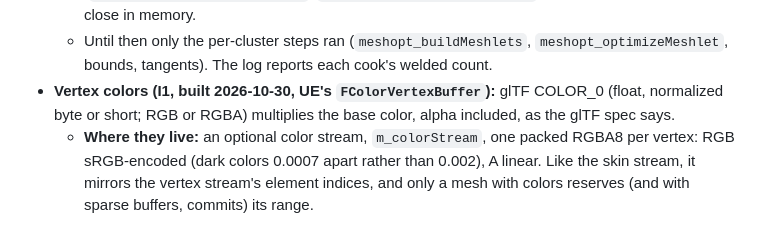
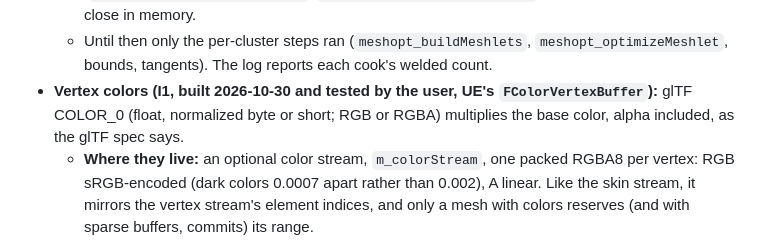
Before and after one commit to VanKalanchoe/Noxiouse, a Markdown page: docs/Engine_Architecture_Plan_2026.md, the part around the change. Drawn GitHub-style.

Commit message:
Docs: vertex colors tested by the user
Co-Authored-By: Claude Opus 5.5 <noreply@anthropic.com>
Claude-Session: https://claude.ai/code/session_0181jWkywBufBQKWz24RvMhi

```diff
--- a/docs/Engine_Architecture_Plan_2026.md
+++ b/docs/Engine_Architecture_Plan_2026.md
@@ -1078,7 +1078,7 @@ cheap allocation (a range, not a Vulkan call). Separate objects remain correct w
     `meshopt_optimizeVertexFetch`), so a cluster's vertices lie close in memory.
   - Until then only the per-cluster steps ran (`meshopt_buildMeshlets`, `meshopt_optimizeMeshlet`, bounds, tangents). The log
     reports each cook's welded count.
-- **Vertex colors (I1, built 2026-10-30, UE's `FColorVertexBuffer`):** glTF COLOR_0 (float, normalized byte or short; RGB or RGBA)
+- **Vertex colors (I1, built 2026-10-30 and tested by the user, UE's `FColorVertexBuffer`):** glTF COLOR_0 (float, normalized byte or short; RGB or RGBA)
   multiplies the base color, alpha included, as the glTF spec says.
   - **Where they live:** an optional color stream, `m_colorStream`, one packed RGBA8 per vertex: RGB sRGB-encoded (dark colors
     0.0007 apart rather than 0.002), A linear. Like the skin stream, it mirrors the vertex stream's element indices, and only a mesh
```
Also changed, not shown: docs/Backlog_2026.md (+1 -1 lines).
